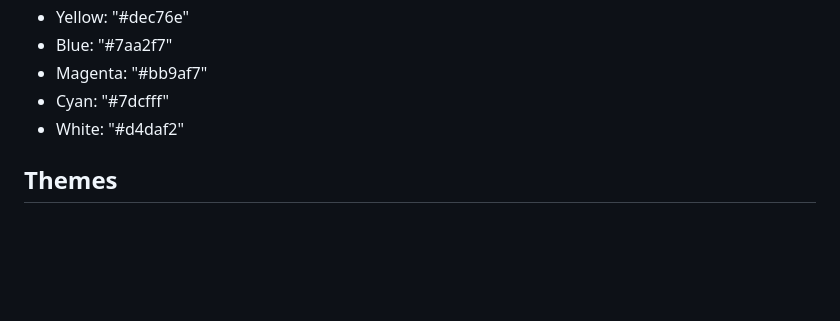
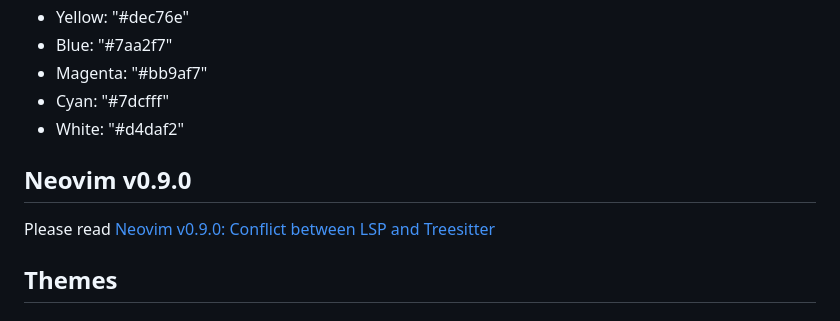
Before and after one commit to cesaralvarod/tokyogogh.nvim, a Markdown page: README.md, the part around the change. GitHub-like rendering; blank space fills up the shorter version.

```diff
--- a/README.md
+++ b/README.md
@@ -23,6 +23,10 @@ Inspired by the Visual Studio Code theme [Tokyo Dark Theme](https://marketplace.
 - Magenta: "#bb9af7"
 - Cyan: "#7dcfff"
 - White: "#d4daf2"
+
+## Neovim v0.9.0
+
+Please read [Neovim v0.9.0: Conflict between LSP and Treesitter](https://github.com/cesaralvarod/tokyogogh.nvim/discussions/2)
 
 ## Themes
 
```
